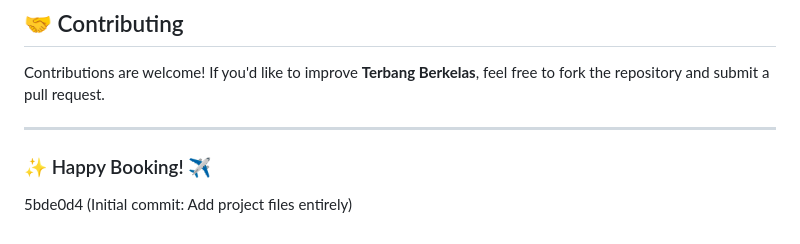
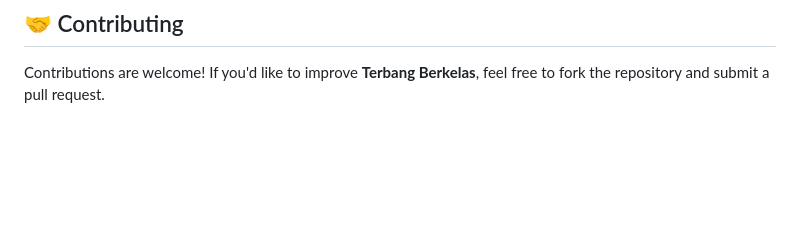
Before and after one commit to TheNameIsK/Terbang-Berkelas, a Markdown page: README.md, the part around the change. Rendered like a GitHub page; blank space fills up the shorter version.

```diff
--- a/README.md
+++ b/README.md
@@ -93,8 +93,3 @@ Follow these steps to set up **Terbang Berkelas** on your local machine:
 ## 🤝 Contributing
 
 Contributions are welcome! If you'd like to improve **Terbang Berkelas**, feel free to fork the repository and submit a pull request.
-
----
-
-### ✨ Happy Booking! ✈️
-5bde0d4 (Initial commit: Add project files entirely)
```
